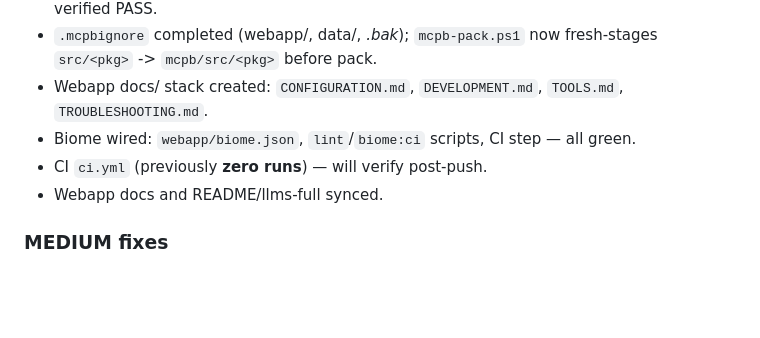
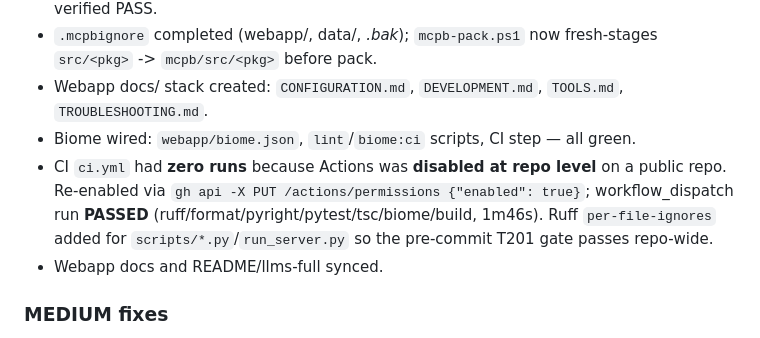
Before and after one commit to sandraschi/teleoperator-mcp, a Markdown page: BUILD_LOG.md, the part around the change. GitHub-like rendering; blank space fills up the shorter version.

Commit message:
docs: note Actions re-enabled + CI green in build log

```diff
--- a/BUILD_LOG.md
+++ b/BUILD_LOG.md
@@ -13,7 +13,7 @@
 - `.mcpbignore` completed (webapp/, data/, *.bak*); `mcpb-pack.ps1` now fresh-stages `src/<pkg>` -> `mcpb/src/<pkg>` before pack.
 - Webapp docs/ stack created: `CONFIGURATION.md`, `DEVELOPMENT.md`, `TOOLS.md`, `TROUBLESHOOTING.md`.
 - Biome wired: `webapp/biome.json`, `lint`/`biome:ci` scripts, CI step — all green.
-- CI `ci.yml` (previously **zero runs**) — will verify post-push.
+- CI `ci.yml` had **zero runs** because Actions was **disabled at repo level** on a public repo. Re-enabled via `gh api -X PUT /actions/permissions {"enabled": true}`; workflow_dispatch run **PASSED** (ruff/format/pyright/pytest/tsc/biome/build, 1m46s). Ruff `per-file-ignores` added for `scripts/*.py`/`run_server.py` so the pre-commit T201 gate passes repo-wide.
 - Webapp docs and README/llms-full synced.
 
 ### MEDIUM fixes
```
